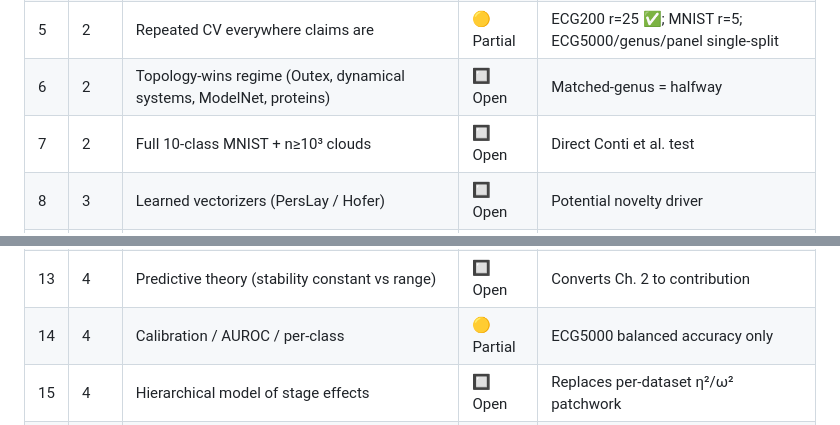
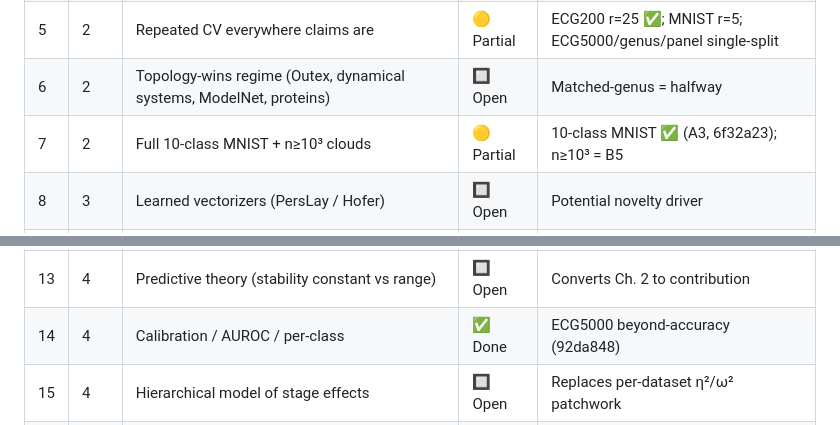
Before and after one commit to KRUZZZZY/tda-benchmark, a Markdown page: EXPANSION_PLAN.md, 2 parts joined by grey strips. Rendered like a GitHub page.

Commit message:
docs: mark expansion #7 (10-class MNIST) partial and #14 (beyond-accuracy) done in tracker

```diff
--- a/EXPANSION_PLAN.md
+++ b/EXPANSION_PLAN.md
@@ -131,14 +131,14 @@ Statuses reflect the repo state at the time of recording (HEAD `c3ae98b`). "Part
 | 4 | 2 | Scale panel + make it stage-capable | 🟡 Partial | 9-dataset VR-only panel exists; needs 2–3 filtrations + growth |
 | 5 | 2 | Repeated CV everywhere claims are | 🟡 Partial | ECG200 r=25 ✅; MNIST r=5; ECG5000/genus/panel single-split |
 | 6 | 2 | Topology-wins regime (Outex, dynamical systems, ModelNet, proteins) | 🔲 Open | Matched-genus = halfway |
-| 7 | 2 | Full 10-class MNIST + n≥10³ clouds | 🔲 Open | Direct Conti et al. test |
+| 7 | 2 | Full 10-class MNIST + n≥10³ clouds | 🟡 Partial | 10-class MNIST ✅ (A3, 6f32a23); n≥10³ = B5 |
 | 8 | 3 | Learned vectorizers (PersLay / Hofer) | 🔲 Open | Potential novelty driver |
 | 9 | 3 | H₂ homology (Alpha-3D / Flood Complex) | 🔲 Open | Torus β₂ currently thrown away |
 | 10 | 3 | Hyperparameter-sensitivity arm | 🔲 Open | Answers default-settings artefact Q |
 | 11 | 3 | Cross-library replication (GUDHI/Ripser-native) | 🔲 Open | Weak-alpha fragility already found |
 | 12 | 3 | FPS ablation | 🔲 Open | Closes limitation #1 on preprocessing |
 | 13 | 4 | Predictive theory (stability constant vs range) | 🔲 Open | Converts Ch. 2 to contribution |
-| 14 | 4 | Calibration / AUROC / per-class | 🟡 Partial | ECG5000 balanced accuracy only |
+| 14 | 4 | Calibration / AUROC / per-class | ✅ Done | ECG5000 beyond-accuracy (92da848) |
 | 15 | 4 | Hierarchical model of stage effects | 🔲 Open | Replaces per-dataset η²/ω² patchwork |
 | 16 | 5 | Fig 4.1 labels + Appendix A \texttt leak | 🔲 Open | Line 83 |
 | 17 | 5 | Ch. 6 practitioner decision tree | 🔲 Open | With evidence grades |
```
